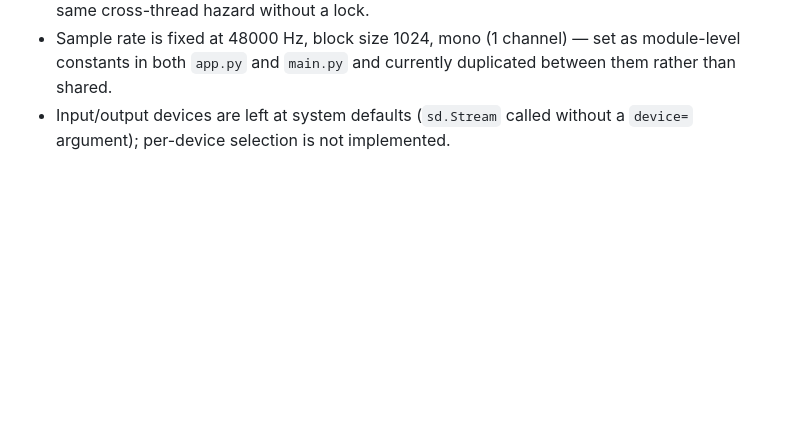
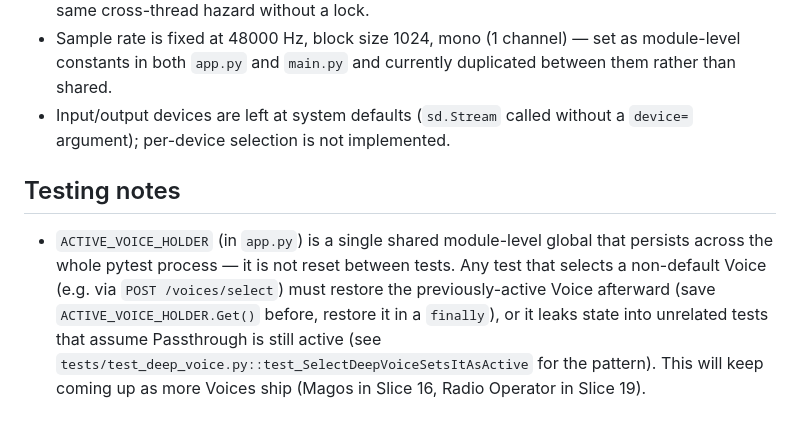
Before and after one commit to Elliot-JW-Richardson/voiceChanger, a Markdown page: CLAUDE.md, the part around the change. GitHub-like rendering; blank space fills up the shorter version.

Commit message:
Document the shared ACTIVE_VOICE_HOLDER test-isolation hazard
Slice 12 hit this when its selection test leaked state into
test_list_voices.py; noting it in CLAUDE.md so Slices 16 and 19
(Magos, Radio Operator) don't have to rediscover it.

Co-Authored-By: Claude Sonnet 5 <noreply@anthropic.com>

```diff
--- a/CLAUDE.md
+++ b/CLAUDE.md
@@ -56,3 +56,7 @@ Deliberate deviation from PEP 8, established starting with the Slice 1 implement
 - `VOICE_BANK` (a `VoiceBank`) is loaded once from the real `voices/` directory at module import time and never mutated afterward — safe to read from any thread. `ACTIVE_VOICE_HOLDER` (an `ActiveVoiceHolder`, see `voice_engine/runtime.py`) tracks which Voice is currently active and IS mutated across threads: `AudioCallback` reads it on sounddevice's own real-time audio thread, while `POST /voices/select` writes it on a Flask request thread. It's lock-guarded internally, so this is safe — unlike the old, now-removed `current_pitch_semitones` global, which had this same cross-thread hazard without a lock.
 - Sample rate is fixed at 48000 Hz, block size 1024, mono (1 channel) — set as module-level constants in both `app.py` and `main.py` and currently duplicated between them rather than shared.
 - Input/output devices are left at system defaults (`sd.Stream` called without a `device=` argument); per-device selection is not implemented.
+
+## Testing notes
+
+- `ACTIVE_VOICE_HOLDER` (in `app.py`) is a single shared module-level global that persists across the whole pytest process — it is not reset between tests. Any test that selects a non-default Voice (e.g. via `POST /voices/select`) must restore the previously-active Voice afterward (save `ACTIVE_VOICE_HOLDER.Get()` before, restore it in a `finally`), or it leaks state into unrelated tests that assume Passthrough is still active (see `tests/test_deep_voice.py::test_SelectDeepVoiceSetsItAsActive` for the pattern). This will keep coming up as more Voices ship (Magos in Slice 16, Radio Operator in Slice 19).
```
